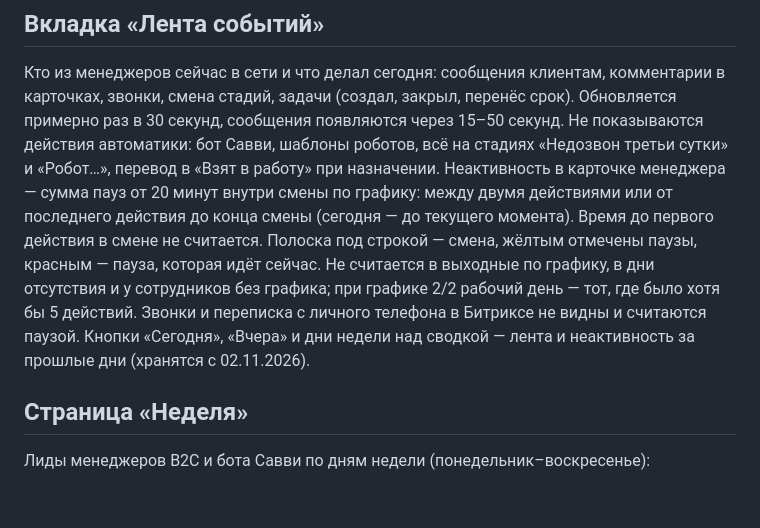
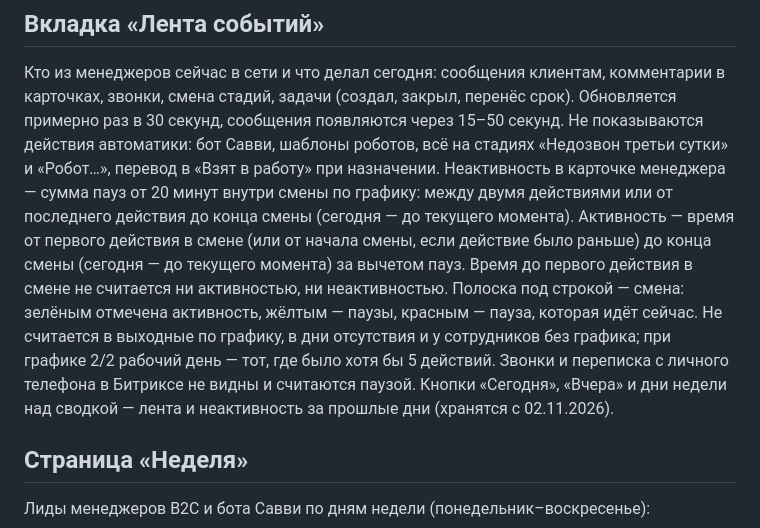
Before and after one commit to ezarvirov1990/faq626, a Markdown page: helpbot-kb.md, the part around the change. Rendered like a GitHub page; blank space fills up the shorter version.

Commit message:
Help bot: activity time on the feed card
Co-Authored-By: Claude Opus 5.5 <noreply@anthropic.com>

```diff
--- a/helpbot-kb.md
+++ b/helpbot-kb.md
@@ -60,7 +60,7 @@
 
 ## Вкладка «Лента событий»
 Кто из менеджеров сейчас в сети и что делал сегодня: сообщения клиентам, комментарии в карточках, звонки, смена стадий, задачи (создал, закрыл, перенёс срок). Обновляется примерно раз в 30 секунд, сообщения появляются через 15–50 секунд. Не показываются действия автоматики: бот Савви, шаблоны роботов, всё на стадиях «Недозвон третьи сутки» и «Робот…», перевод в «Взят в работу» при назначении.
-Неактивность в карточке менеджера — сумма пауз от 20 минут внутри смены по графику: между двумя действиями или от последнего действия до конца смены (сегодня — до текущего момента). Время до первого действия в смене не считается. Полоска под строкой — смена, жёлтым отмечены паузы, красным — пауза, которая идёт сейчас. Не считается в выходные по графику, в дни отсутствия и у сотрудников без графика; при графике 2/2 рабочий день — тот, где было хотя бы 5 действий. Звонки и переписка с личного телефона в Битриксе не видны и считаются паузой. Кнопки «Сегодня», «Вчера» и дни недели над сводкой — лента и неактивность за прошлые дни (хранятся с 02.11.2026).
+Неактивность в карточке менеджера — сумма пауз от 20 минут внутри смены по графику: между двумя действиями или от последнего действия до конца смены (сегодня — до текущего момента). Активность — время от первого действия в смене (или от начала смены, если действие было раньше) до конца смены (сегодня — до текущего момента) за вычетом пауз. Время до первого действия в смене не считается ни активностью, ни неактивностью. Полоска под строкой — смена: зелёным отмечена активность, жёлтым — паузы, красным — пауза, которая идёт сейчас. Не считается в выходные по графику, в дни отсутствия и у сотрудников без графика; при графике 2/2 рабочий день — тот, где было хотя бы 5 действий. Звонки и переписка с личного телефона в Битриксе не видны и считаются паузой. Кнопки «Сегодня», «Вчера» и дни недели над сводкой — лента и неактивность за прошлые дни (хранятся с 02.11.2026).
 
 ## Страница «Неделя»
 Лиды менеджеров B2C и бота Савви по дням недели (понедельник–воскресенье):
```
